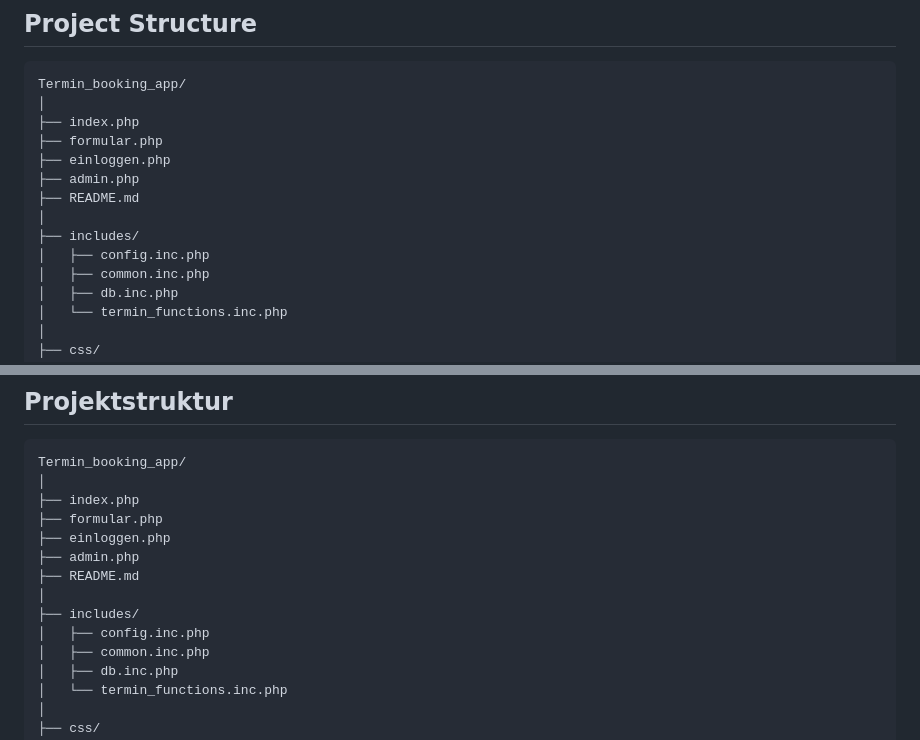
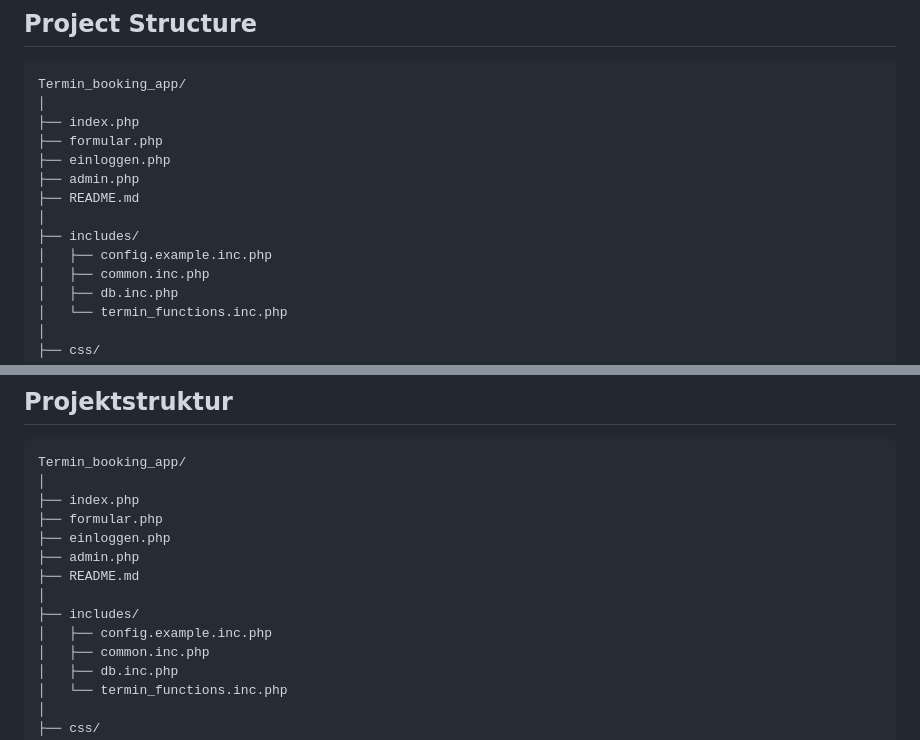
Before and after one commit to laci528-creator/Termin_booking_app, a Markdown page: docs/project_documentation.md, 2 parts joined by grey strips. Drawn GitHub-style.

```diff
--- a/docs/project_documentation.md
+++ b/docs/project_documentation.md
@@ -66,7 +66,7 @@ Termin_booking_app/
 ├── README.md
 │
 ├── includes/
-│   ├── config.inc.php
+│   ├── config.example.inc.php
 │   ├── common.inc.php
 │   ├── db.inc.php
 │   └── termin_functions.inc.php
@@ -280,7 +253,7 @@ Termin_booking_app/
 ├── README.md
 │
 ├── includes/
-│   ├── config.inc.php
+│   ├── config.example.inc.php
 │   ├── common.inc.php
 │   ├── db.inc.php
 │   └── termin_functions.inc.php
```
Also changed, not shown: other parts of docs/project_documentation.md (+45 -99 lines).
